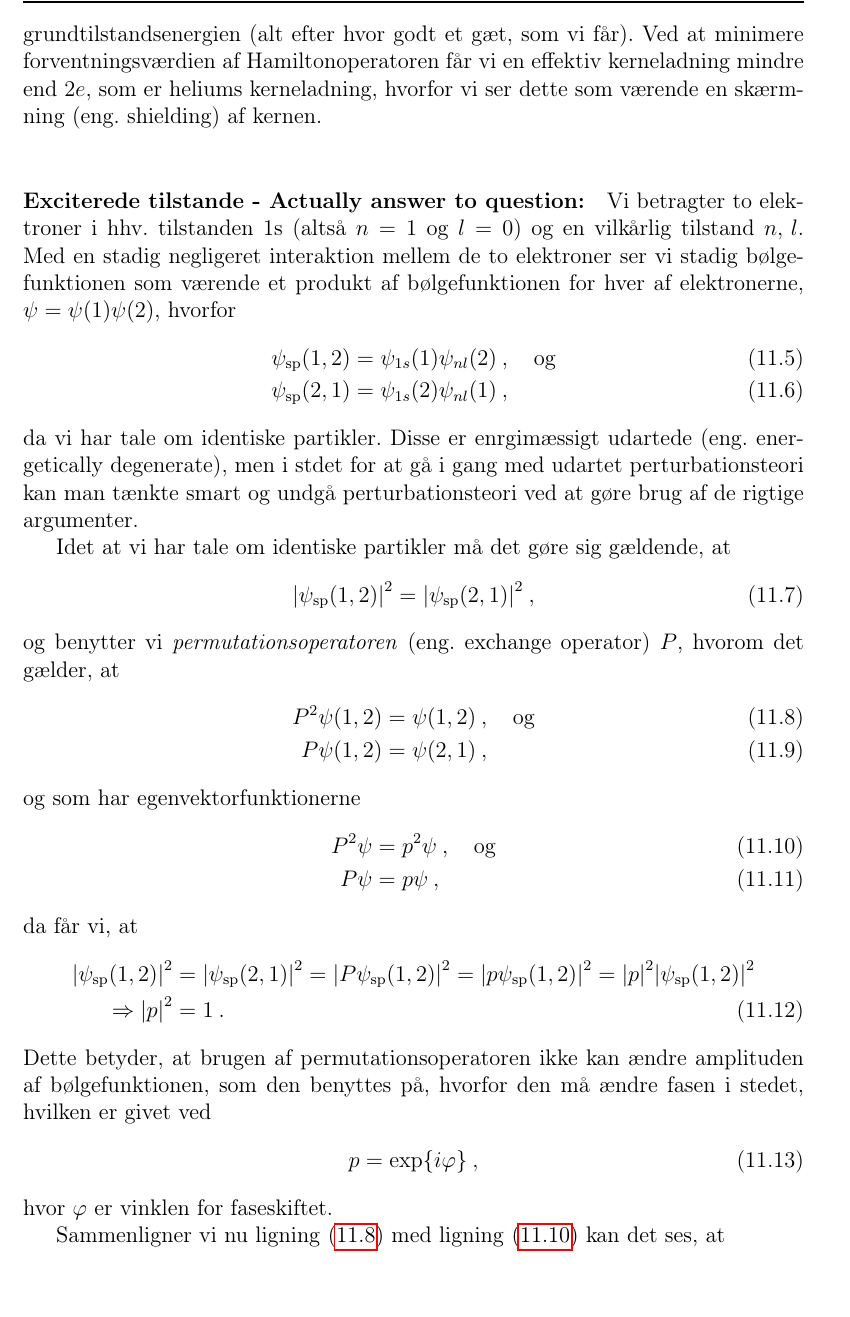
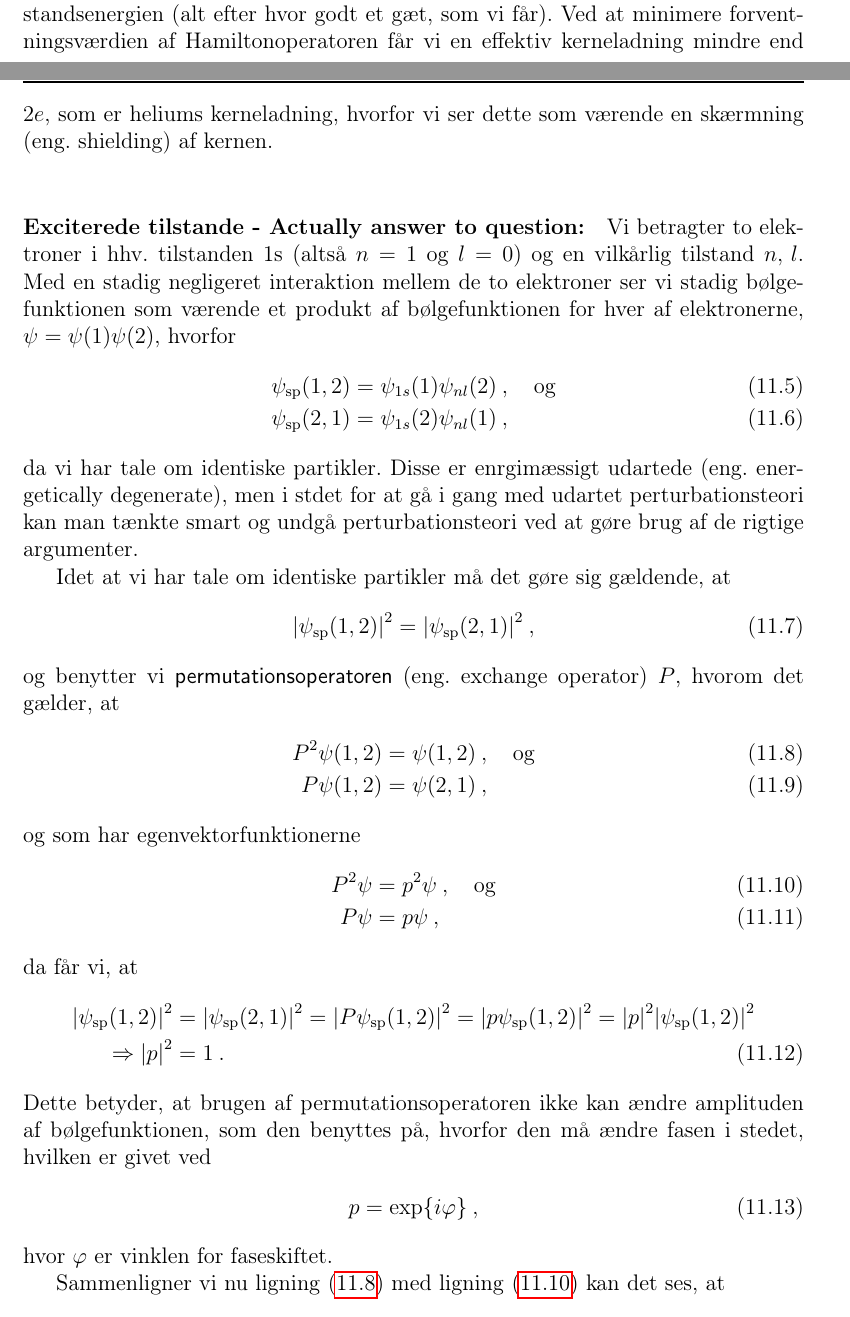
Before and after one commit to Josefine1409/AMO_Dispositioner, a LaTeX document (main.tex, which reads Q11/Q11.tex): part of page 42 of 83 before the commit and two parts of pages 41 and 42 of 83 after it, the two joined at a grey line, cut so that both start at the same text, the shorter picture padded with empty space. Compiled offline with pdfLaTeX.

Commit message:
Q11: \emph to \textsf to make it emphasized but more readable

```diff
--- a/Q11/Q11.tex
+++ b/Q11/Q11.tex
@@ -19,7 +19,7 @@ Skrives bølgefunktionen nu som et produkt af bølgefunktionen for hver af elekt
 \end{align}
 Løsningerne til disse enkeltelektronligninger er hydrogenbølgefunktioner med energier givet ved Rydbergformlen. Den totale energi heraf bliver $E^{(0)} = E_1 + E_2 = \SI{-109}{\eV}$.\\
 
-Tilføjes energien fra frastødningen som en perturbation fås energien $E(1s^2) =  \SI{-109}{\eV} + \SI{34}{\eV} = \SI{-75}{\eV}$, hvor energien fra frastødningen er $E^{(1)} = \SI{34}{\eV}$. Det kræver altså $\SI{-75}{\eV}$ at fjerne begge elektroner fra helium og efterlade $\text{He}^{++}$ -- dette kaldes den \emph{anden ioniseringsenergi}. For at gå fra $\text{He}^{+}$ til $\text{He}^{++}$ kræver det $\SI{54.4}{\eV}$. Estimeret må \emph{første ioniseringsenergi} derved være $IE(\text{He}) \simeq \SI{75}{\eV} - \SI{54}{\eV} = \SI{21}{\eV}$. Men energien af frastødningen er ikke lille i sammenlignet med bindingsenergien, hvorfor perturbationen har en signifikant betydning for bølgefunktionerne. Benytter man i stedet variationsmetoden\footnote{This is a stadndard quantum mechanical technique whose mathematical details are given in quantum texts. The essential principle of this technique is to find an expression for the energy in terms of a parameter -- an effective atomic number in the case of helium -- and then minimize the enrgy with respect to this parameter, i.e. study the variation in the energy as a function of the chosen parameter.}, kan man komme meget tæt på de reelle energier ($\sim\SI{2}{\percent}$ forskel til de eksperimentelle resultater). Her gør man brug af et gæt på den totale bølgefunktion af helium, som værende to $1s$-hydrogenbølgefunktioner ganget sammen, og vi lader kernes ladning være en kontinuert parameter, som vi så kan minimere, idet forventningsværdien af Hamiltonoperatoren af denne bølgefunktion, altid vil være større end eller lig med grundtilstandsenergien (alt efter hvor godt et gæt, som vi får). Ved at minimere forventningsværdien af Hamiltonoperatoren får vi en effektiv kerneladning mindre end $2e$, som er heliums kerneladning, hvorfor vi ser dette som værende en skærmning (eng. shielding) af kernen.\\
+Tilføjes energien fra frastødningen som en perturbation fås energien $E(1s^2) =  \SI{-109}{\eV} + \SI{34}{\eV} = \SI{-75}{\eV}$, hvor energien fra frastødningen er $E^{(1)} = \SI{34}{\eV}$. Det kræver altså $\SI{-75}{\eV}$ at fjerne begge elektroner fra helium og efterlade $\text{He}^{++}$ -- dette kaldes den \textsf{anden ioniseringsenergi}. For at gå fra $\text{He}^{+}$ til $\text{He}^{++}$ kræver det $\SI{54.4}{\eV}$. Estimeret må \textsf{første ioniseringsenergi} derved være $IE(\text{He}) \simeq \SI{75}{\eV} - \SI{54}{\eV} = \SI{21}{\eV}$. Men energien af frastødningen er ikke lille i sammenlignet med bindingsenergien, hvorfor perturbationen har en signifikant betydning for bølgefunktionerne. Benytter man i stedet variationsmetoden\footnote{This is a stadndard quantum mechanical technique whose mathematical details are given in quantum texts. The essential principle of this technique is to find an expression for the energy in terms of a parameter -- an effective atomic number in the case of helium -- and then minimize the enrgy with respect to this parameter, i.e. study the variation in the energy as a function of the chosen parameter.}, kan man komme meget tæt på de reelle energier ($\sim\SI{2}{\percent}$ forskel til de eksperimentelle resultater). Her gør man brug af et gæt på den totale bølgefunktion af helium, som værende to $1s$-hydrogenbølgefunktioner ganget sammen, og vi lader kernes ladning være en kontinuert parameter, som vi så kan minimere, idet forventningsværdien af Hamiltonoperatoren af denne bølgefunktion, altid vil være større end eller lig med grundtilstandsenergien (alt efter hvor godt et gæt, som vi får). Ved at minimere forventningsværdien af Hamiltonoperatoren får vi en effektiv kerneladning mindre end $2e$, som er heliums kerneladning, hvorfor vi ser dette som værende en skærmning (eng. shielding) af kernen.\\
 
 
 
@@ -34,7 +34,7 @@ Idet at vi har tale om identiske partikler må det gøre sig gældende, at
 \begin{align}
     \abs{\psi_\text{sp}(1,2)}^2 &= \abs{\psi_\text{sp}(2,1)}^2 \: ,
 \end{align}
-og benytter vi \emph{permutationsoperatoren} (eng. exchange operator) $P$, hvorom det gælder, at
+og benytter vi \textsf{permutationsoperatoren} (eng. exchange operator) $P$, hvorom det gælder, at
 \begin{align}
     P^2 \psi(1,2) &= \psi(1,2) \: , \quad \text{og} \label{eq:Q11_ExchangeOperatorDefinitions1} \\
     P \psi(1,2) &= \psi(2,1) \: ,\label{eq:Q11_ExchangeOperatorDefinitions2}
```
Also changed, not shown: Q11/Q11.tex (2 more changed lines).
